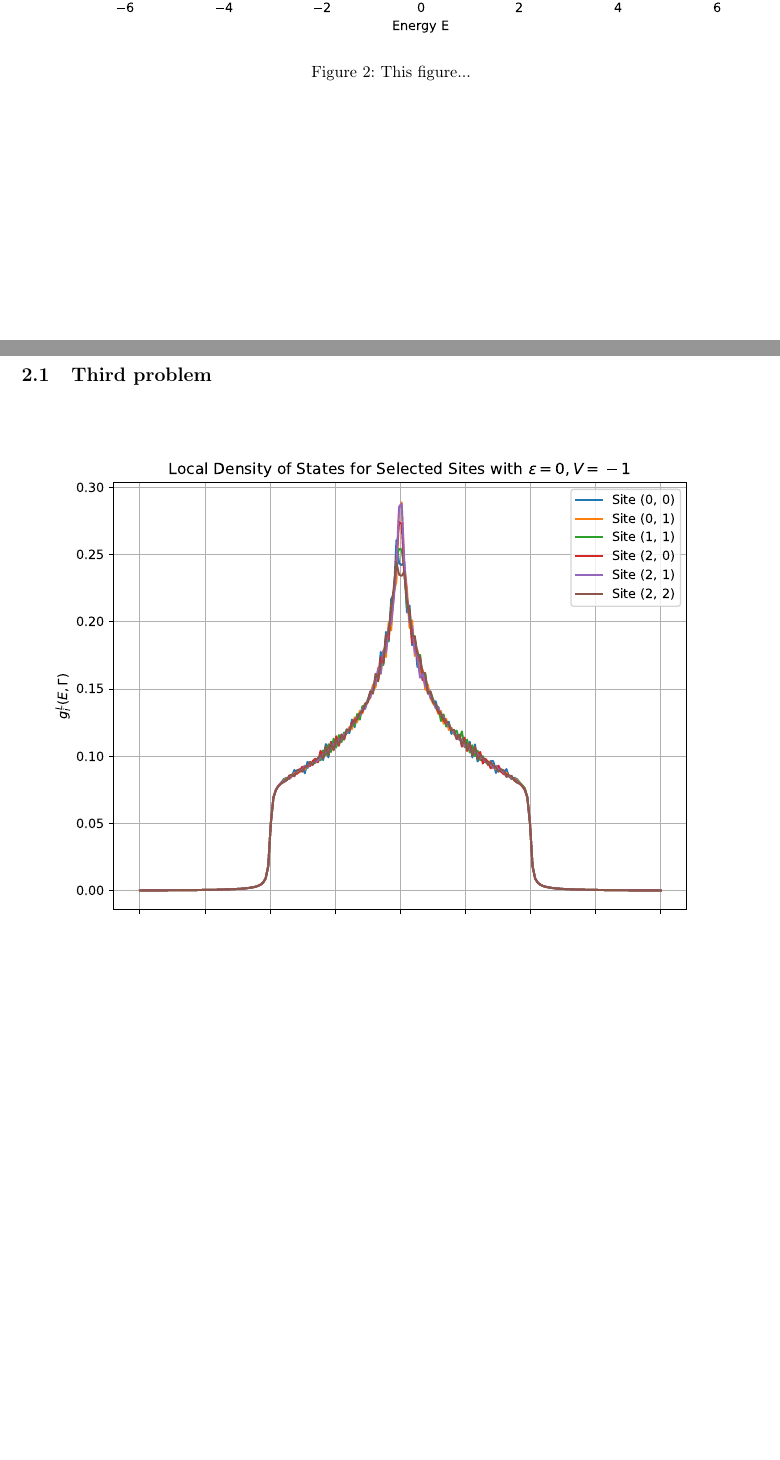
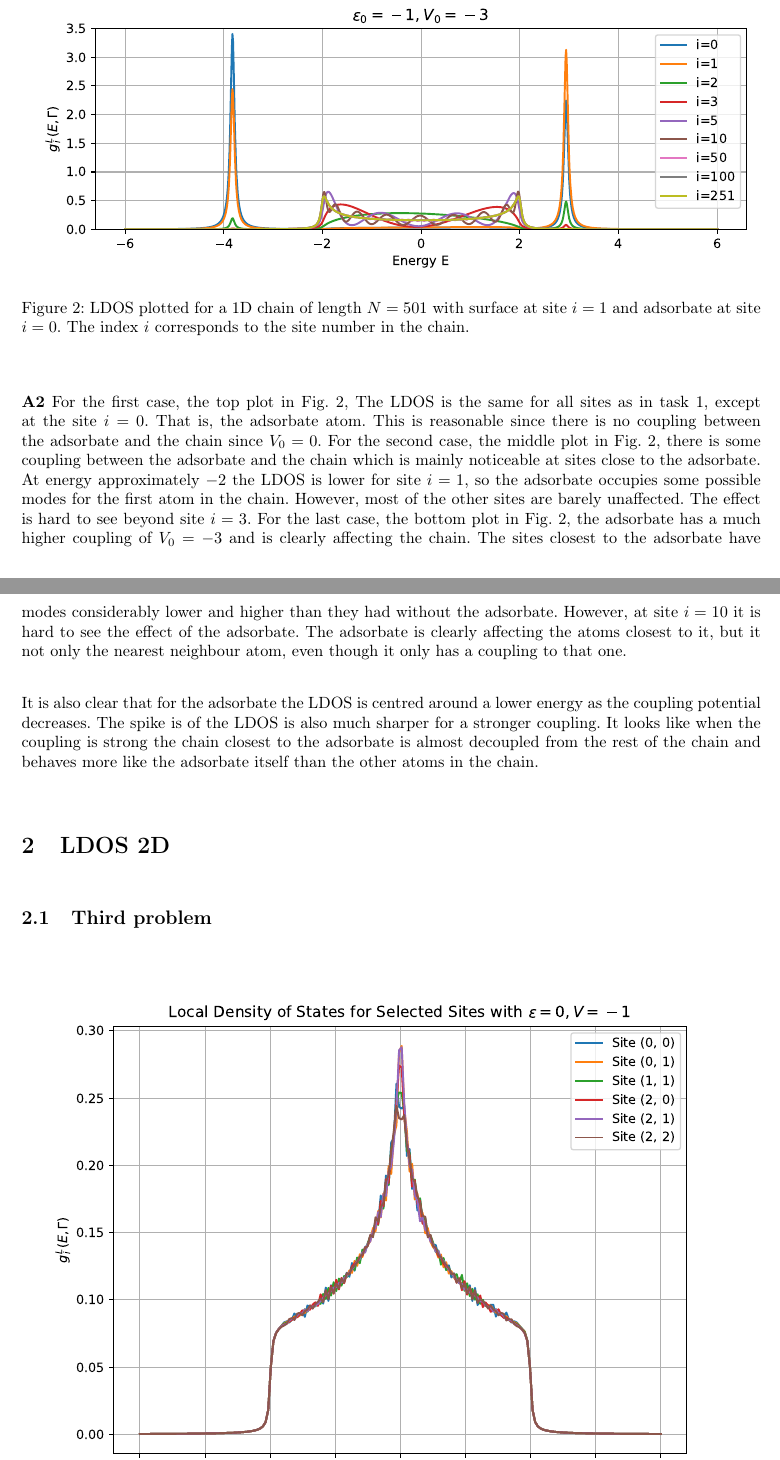
Before and after one commit to maxerikss/Computational_Project_FYSC23, a LaTeX document (Comp_Proj1/main.tex, which reads Comp_Proj1/Textfiles/Part2.tex): two parts of pages 3 and 4 of 6, joined at a grey line, cut at the place of the change, the shorter picture padded with empty space. Compiled offline with pdfLaTeX.

Commit message:
maybe done with Q2

```diff
--- a/Comp_Proj1/Textfiles/Part2.tex
+++ b/Comp_Proj1/Textfiles/Part2.tex
@@ -2,6 +2,10 @@
 
 \begin{figure}[H]
     \centering    \includegraphics[width=\textwidth]{Figures/task2.pdf}
-    \caption{This figure...}
+    \caption{LDOS plotted for a 1D chain of length $N=501$ with surface at site $i=1$ and adsorbate at site $i=0$. The index $i$ corresponds to the site number in the chain.}
     \label{fig:task2}
 \end{figure}
+
+\textbf{A2} For the first case, the top plot in Fig. \ref{fig:task2}, The LDOS is the same for all sites as in task 1, except at the site $i=0$. That is, the adsorbate atom. This is reasonable since there is no coupling between the adsorbate and the chain since $V_0 = 0$. For the second case, the middle plot in Fig. \ref{fig:task2}, there is some coupling between the adsorbate and the chain which is mainly noticeable at sites close to the adsorbate. At energy approximately $-2$ the LDOS is lower for site $i=1$, so the adsorbate occupies some possible modes for the first atom in the chain. However, most of the other sites are barely unaffected. The effect is hard to see beyond site $i=3$. For the last case, the bottom plot in Fig. \ref{fig:task2}, the adsorbate has a much higher coupling of $V_0 = -3$ and is clearly affecting the chain. The sites closest to the adsorbate have modes considerably lower and higher than they had without the adsorbate. However, at site $i=10$ it is hard to see the effect of the adsorbate. The adsorbate is clearly affecting the atoms closest to it, but it not only the nearest neighbour atom, even though it only has a coupling to that one.
+
+It is also clear that for the adsorbate the LDOS is centred around a lower energy as the coupling potential decreases. The spike is of the LDOS is also much sharper for a stronger coupling. It looks like when the coupling is strong the chain closest to the adsorbate is almost decoupled from the rest of the chain and behaves more like the adsorbate itself than the other atoms in the chain.
```
Also changed, not shown: Comp_Proj1/Comp_Proj1.pdf.
